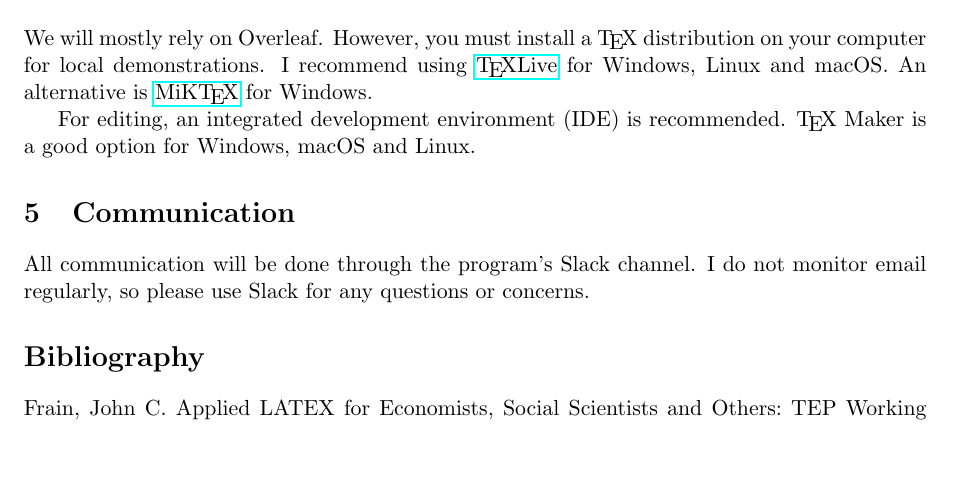
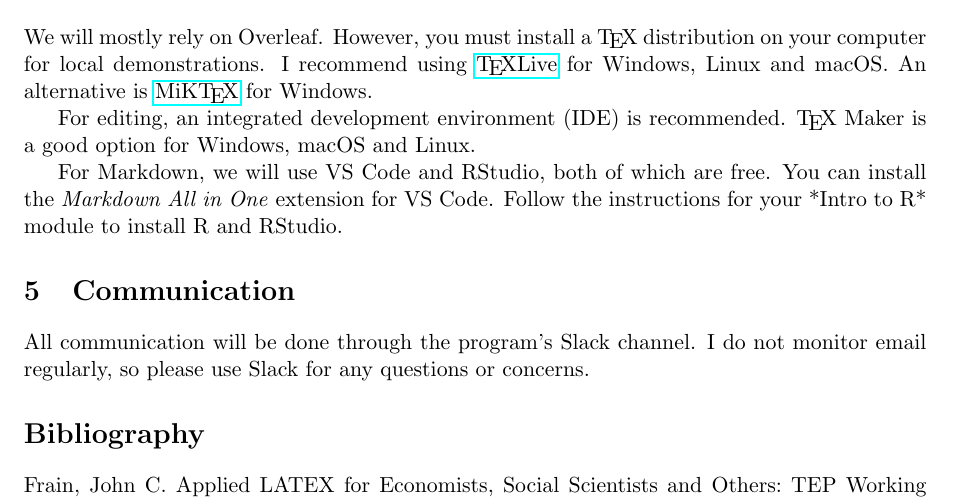
Before and after one commit to dsanchezp18/applied-latex, a LaTeX document (syllabus-english/applied_latex_syllabus_english.tex): part of page 3 of 3, cut so that both start at the same text, the shorter picture padded with empty space. Compiled offline with pdfLaTeX.

Commit message:
software.

```diff
--- a/syllabus-english/applied_latex_syllabus_english.tex
+++ b/syllabus-english/applied_latex_syllabus_english.tex
@@ -132,6 +132,8 @@ We will mostly rely on Overleaf. However, you must install a \TeX \ distribution
 
 For editing, an integrated development environment (IDE) is recommended. \TeX \ Maker is a good option for Windows, macOS and Linux.
 
+For Markdown, we will use VS Code and RStudio, both of which are free. You can install the \textit{Markdown All in One} extension for VS Code. Follow the instructions for your *Intro to R* module to install R and RStudio.
+
 \section{Communication}
 
 All communication will be done through the program's Slack channel. I do not monitor email regularly, so please use Slack for any questions or concerns.
```
Also changed, not shown: syllabus-english/applied_latex_syllabus_english.pdf, 3 other files.
